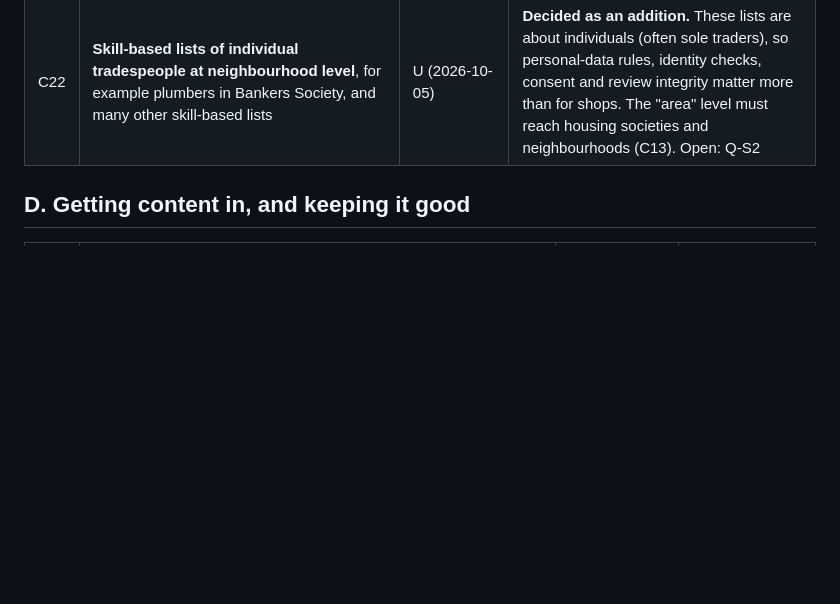
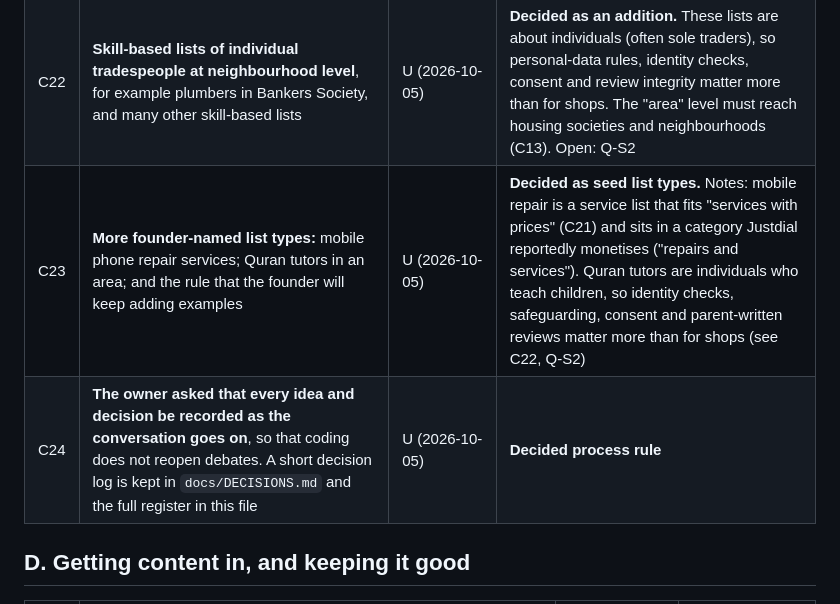
Before and after one commit to ahmadensari/Alllists.org, a Markdown page: docs/REQUIREMENTS.md, the part around the change. Drawn GitHub-style; blank space fills up the shorter version.

```diff
--- a/docs/REQUIREMENTS.md
+++ b/docs/REQUIREMENTS.md
@@ -80,6 +80,8 @@ It is a working document: nothing here is built, and nothing marked "unconfirmed
 | C20 | **People may own a segment of a list and correct it** (for example the petrol pumps on one road, or bakeries in one district). Ownership grants the right to verify and correct entries in that segment | U (2026-10-05) | **Decided in principle.** Open: exclusive or shared, how a segment is claimed, how it lapses if the owner goes inactive, how disputes and abuse are handled, whether owners are paid as agents (Q-P2). Being researched |
 | C21 | **Equipment and priced services as part of an entry.** Some lists are about equipment and what it offers, for example "MRI machines in Islamabad, with the services offered and their prices". An entry can therefore carry equipment items and service items, each with a price | U (2026-10-05) | **Decided as an addition.** Research under way ("equipment and priced services"). Open: who supplies and verifies prices, how stale prices are handled, and health-sector advertising and price rules (Q-S1) |
 | C22 | **Skill-based lists of individual tradespeople at neighbourhood level**, for example plumbers in Bankers Society, and many other skill-based lists | U (2026-10-05) | **Decided as an addition.** These lists are about individuals (often sole traders), so personal-data rules, identity checks, consent and review integrity matter more than for shops. The "area" level must reach housing societies and neighbourhoods (C13). Open: Q-S2 |
+| C23 | **More founder-named list types:** mobile phone repair services; Quran tutors in an area; and the rule that the founder will keep adding examples | U (2026-10-05) | **Decided as seed list types.** Notes: mobile repair is a service list that fits "services with prices" (C21) and sits in a category Justdial reportedly monetises ("repairs and services"). Quran tutors are individuals who teach children, so identity checks, safeguarding, consent and parent-written reviews matter more than for shops (see C22, Q-S2) |
+| C24 | **The owner asked that every idea and decision be recorded as the conversation goes on**, so that coding does not reopen debates. A short decision log is kept in `docs/DECISIONS.md` and the full register in this file | U (2026-10-05) | **Decided process rule** |
 
 ## D. Getting content in, and keeping it good
 
```
Also changed, not shown: docs/DECISIONS.md (added, +102 -0 lines).
